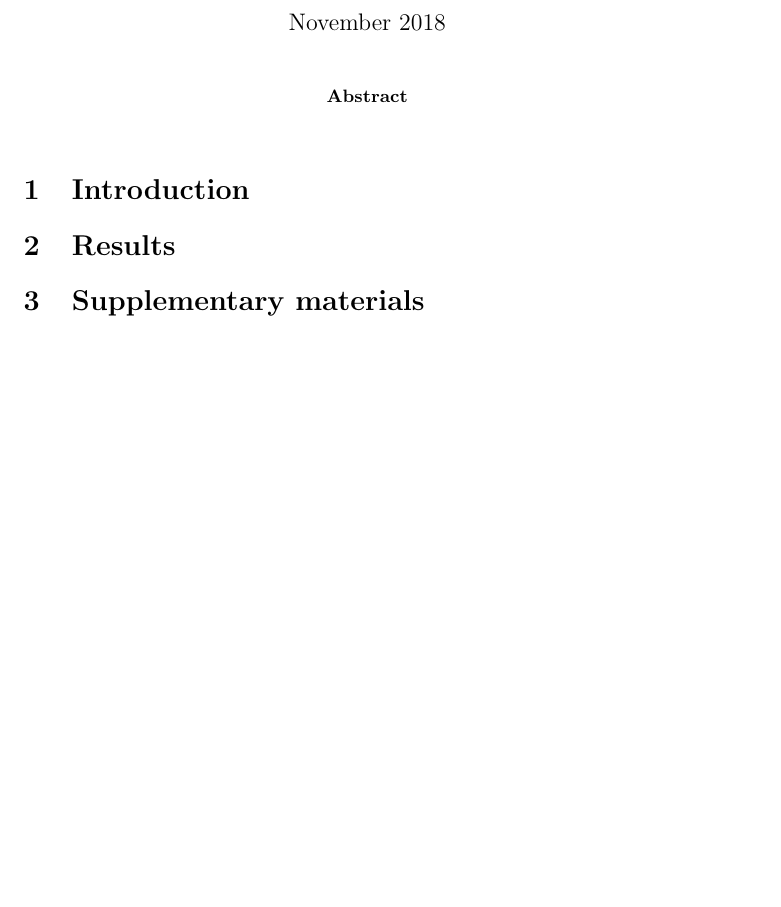
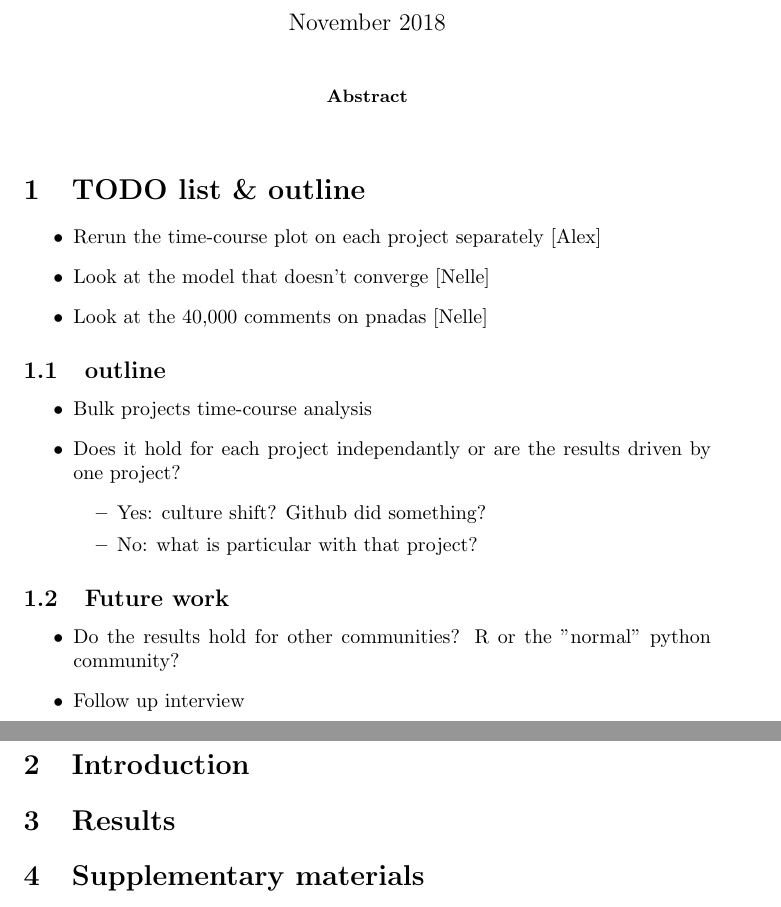
Before and after one commit to a-paxton/oss-community-health, a LaTeX paper (doc/manuscript/paper.tex): part of the page before the commit and two parts of pages 1 and 2 of 2 after it, the two joined at a grey line, cut so that both start at the same text, the shorter picture padded with empty space. Compiled offline with pdfLaTeX.

Commit message:
Added TODO list to paper

```diff
--- a/doc/manuscript/paper.tex
+++ b/doc/manuscript/paper.tex
@@ -13,6 +13,34 @@
 
 \end{abstract}
 
+\section{TODO list \& outline}
+
+\begin{itemize}
+\item Rerun the time-course plot on each project separately [Alex]
+\item Look at the model that doesn't converge [Nelle]
+\item Look at the 40,000 comments on pnadas [Nelle]
+\end{itemize}
+
+\subsection{outline}
+\begin{itemize}
+\item Bulk projects time-course analysis
+\item Does it hold for each project independantly or are the results driven by
+one project?
+\begin{itemize}
+\item  Yes: culture shift? Github did something?
+\item No: what is particular with that project?
+\end{itemize}
+\end{itemize}
+
+\subsection{Future work}
+
+\begin{itemize}
+\item Do the results hold for other communities? R or the "normal" python
+community?
+\item Follow up interview
+\end{itemize}
+
+
 
 
 \section{Introduction}
```
